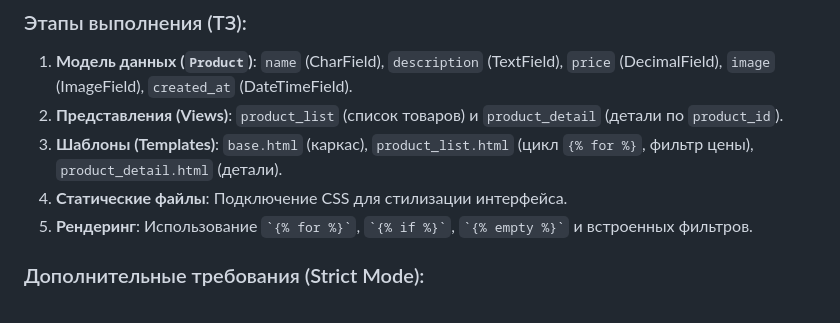
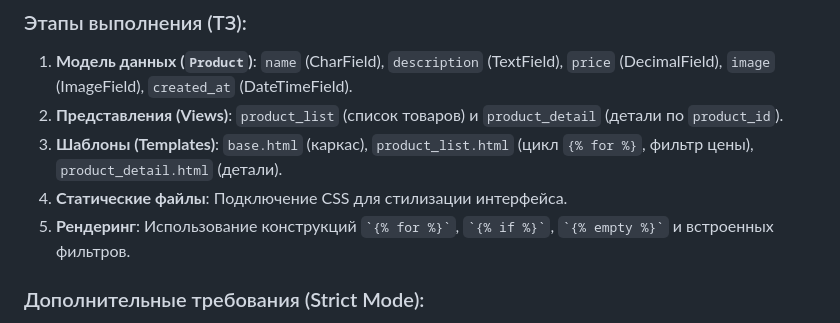
Before and after one commit to VictorKVS/DZ17_Templates-, a Markdown page: README.md, the part around the change. GitHub-like rendering.

Commit message:
Fix formatting in rendering section of README

```diff
--- a/README.md
+++ b/README.md
@@ -15,7 +15,7 @@
 2. **Представления (Views)**: `product_list` (список товаров) и `product_detail` (детали по `product_id`).
 3. **Шаблоны (Templates)**: `base.html` (каркас), `product_list.html` (цикл `{% for %}`, фильтр цены), `product_detail.html` (детали).
 4. **Статические файлы**: Подключение CSS для стилизации интерфейса.
-5. **Рендеринг**: Использование `` `{% for %}` ``, `` `{% if %}` ``, `` `{% empty %}` `` и встроенных фильтров.
+5. **Рендеринг**: Использование конструкций `` `{% for %}` ``, `` `{% if %}` ``, `` `{% empty %}` `` и встроенных фильтров.
 
 ### Дополнительные требования (Strict Mode):
 - ✅ **Документация**: Подробные комментарии и Docstring в коде.
```
